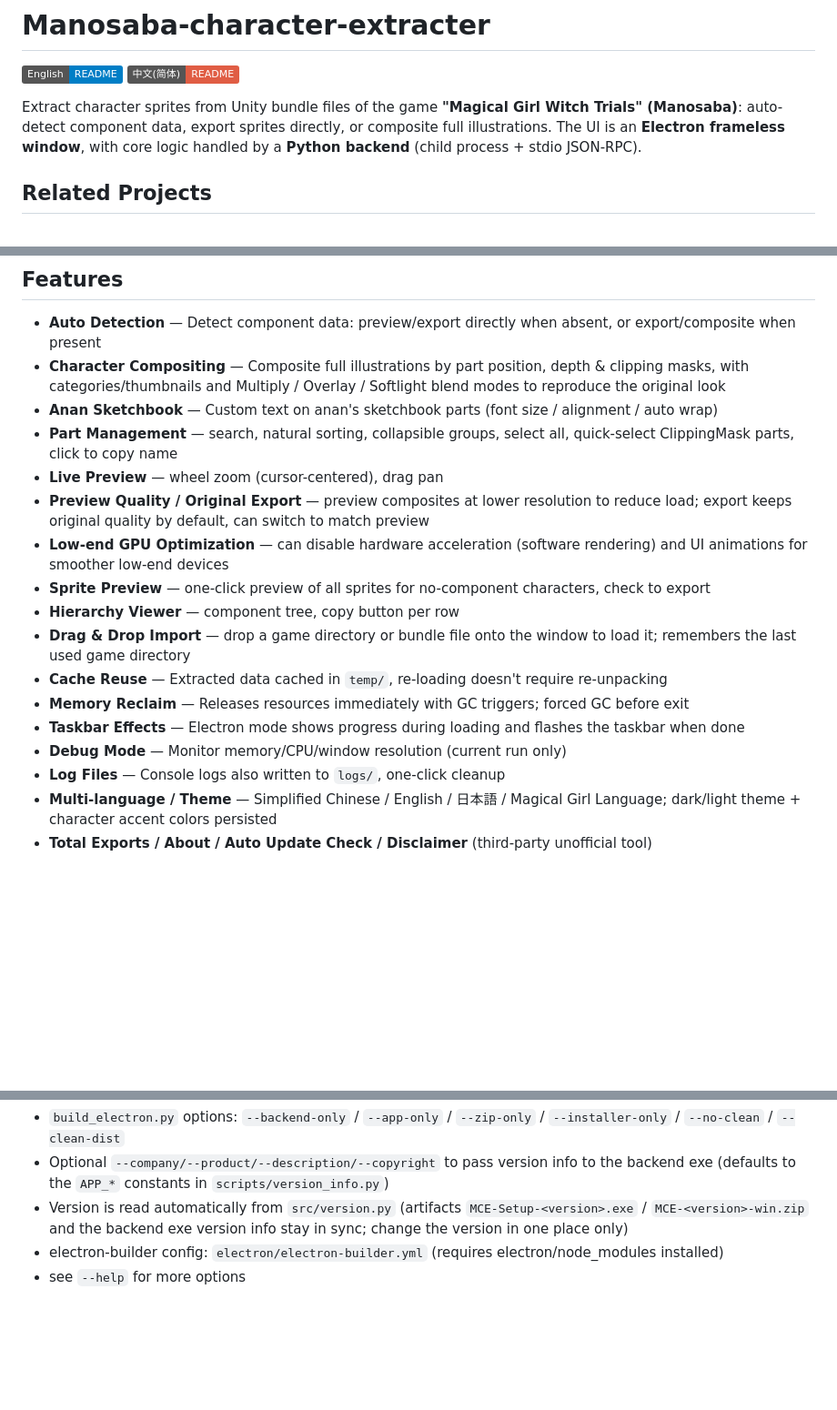
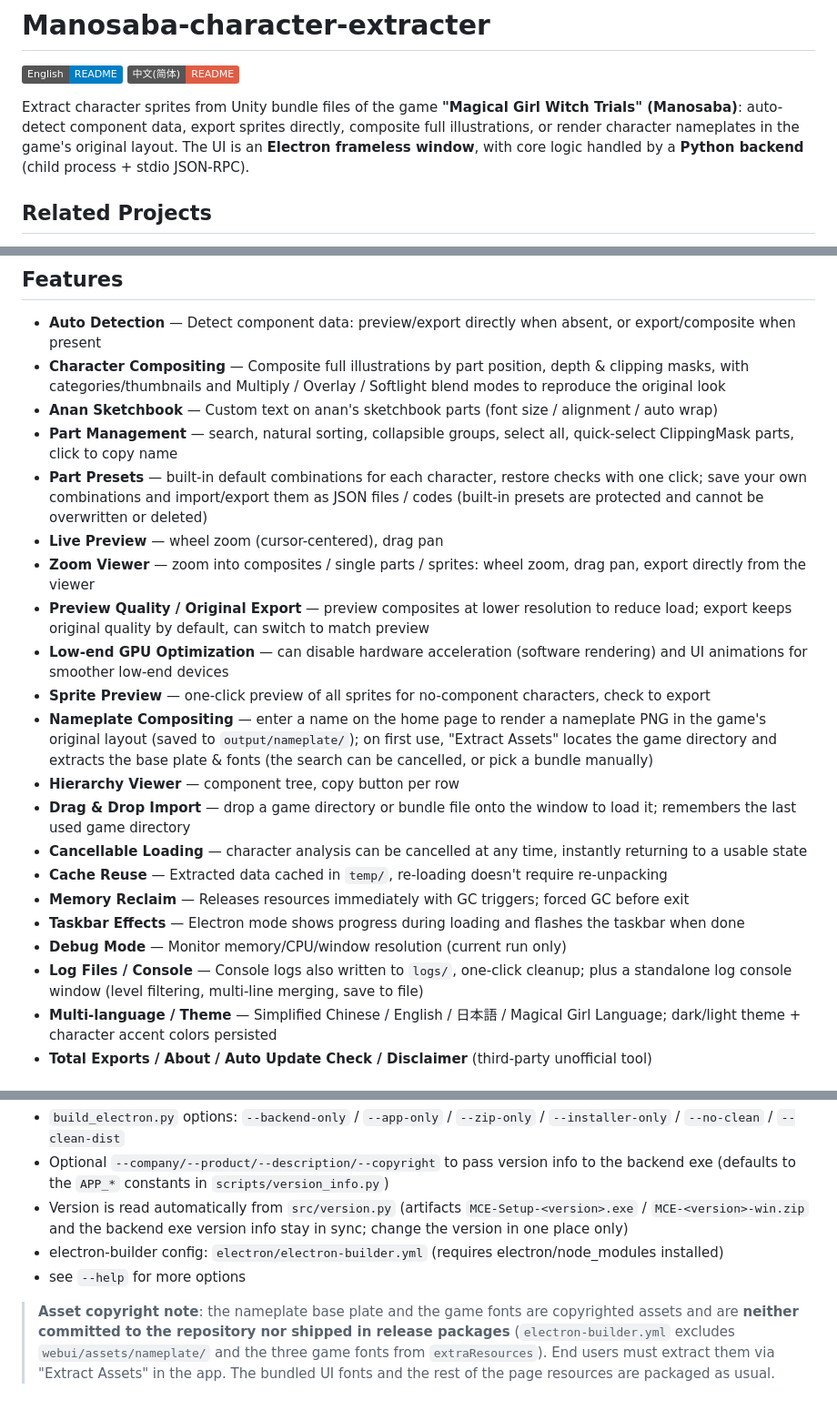
Before and after one commit to paliku520/Manosaba-character-extracter, a Markdown page: docs/README.en.md, 3 parts joined by grey strips. Shown at 91% size. GitHub-like rendering; badges without logos; blank space fills up the shorter version.

```diff
--- a/docs/README.en.md
+++ b/docs/README.en.md
@@ -3,7 +3,7 @@
 [![English](https://img.shields.io/badge/English-README-blue)](/docs/README.en.md)
 [![中文(简体)](https://img.shields.io/badge/中文(简体)-README-red)](/README.md)
 
-Extract character sprites from Unity bundle files of the game **"Magical Girl Witch Trials" (Manosaba)**: auto-detect component data, export sprites directly, or composite full illustrations. The UI is an **Electron frameless window**, with core logic handled by a **Python backend** (child process + stdio JSON-RPC).
+Extract character sprites from Unity bundle files of the game **"Magical Girl Witch Trials" (Manosaba)**: auto-detect component data, export sprites directly, composite full illustrations, or render character nameplates in the game's original layout. The UI is an **Electron frameless window**, with core logic handled by a **Python backend** (child process + stdio JSON-RPC).
 
 ## Related Projects
 >- **[Manosaba-Library](https://github.com/QwQSakuya/Manosaba-Library)** — Another project from the "Magical Girl's Witch Trial" community, it's a fan-made unofficial resource site that collects story node maps, evidence compendiums, CG galleries, voice and music files, and a full material library index, with support for online character illustration previews.
@@ -14,17 +14,21 @@ Extract character sprites from Unity bundle files of the game **"Magical Girl Wi
 - **Character Compositing** — Composite full illustrations by part position, depth & clipping masks, with categories/thumbnails and Multiply / Overlay / Softlight blend modes to reproduce the original look
 - **Anan Sketchbook** — Custom text on anan's sketchbook parts (font size / alignment / auto wrap)
 - **Part Management** — search, natural sorting, collapsible groups, select all, quick-select ClippingMask parts, click to copy name
+- **Part Presets** — built-in default combinations for each character, restore checks with one click; save your own combinations and import/export them as JSON files / codes (built-in presets are protected and cannot be overwritten or deleted)
 - **Live Preview** — wheel zoom (cursor-centered), drag pan
+- **Zoom Viewer** — zoom into composites / single parts / sprites: wheel zoom, drag pan, export directly from the viewer
 - **Preview Quality / Original Export** — preview composites at lower resolution to reduce load; export keeps original quality by default, can switch to match preview
 - **Low-end GPU Optimization** — can disable hardware acceleration (software rendering) and UI animations for smoother low-end devices
 - **Sprite Preview** — one-click preview of all sprites for no-component characters, check to export
+- **Nameplate Compositing** — enter a name on the home page to render a nameplate PNG in the game's original layout (saved to `output/nameplate/`); on first use, "Extract Assets" locates the game directory and extracts the base plate & fonts (the search can be cancelled, or pick a bundle manually)
 - **Hierarchy Viewer** — component tree, copy button per row
 - **Drag & Drop Import** — drop a game directory or bundle file onto the window to load it; remembers the last used game directory
+- **Cancellable Loading** — character analysis can be cancelled at any time, instantly returning to a usable state
 - **Cache Reuse** — Extracted data cached in `temp/`, re-loading doesn't require re-unpacking
 - **Memory Reclaim** — Releases resources immediately with GC triggers; forced GC before exit
 - **Taskbar Effects** — Electron mode shows progress during loading and flashes the taskbar when done
 - **Debug Mode** — Monitor memory/CPU/window resolution (current run only)
-- **Log Files** — Console logs also written to `logs/`, one-click cleanup
+- **Log Files / Console** — Console logs also written to `logs/`, one-click cleanup; plus a standalone log console window (level filtering, multi-line merging, save to file)
 - **Multi-language / Theme** — Simplified Chinese / English / 日本語 / Magical Girl Language; dark/light theme + character accent colors persisted
 - **Total Exports / About / Auto Update Check / Disclaimer** (third-party unofficial tool)
 
@@ -178,3 +190,8 @@ python scripts\build_electron.py            # One-click: backend + portable zip
 - Version is read automatically from `src/version.py` (artifacts `MCE-Setup-<version>.exe` / `MCE-<version>-win.zip` and the backend exe version info stay in sync; change the version in one place only)
 - electron-builder config: `electron/electron-builder.yml` (requires electron/node_modules installed)
 - see `--help` for more options
+
+> **Asset copyright note**: the nameplate base plate and the game fonts are copyrighted assets and are
+> **neither committed to the repository nor shipped in release packages** (`electron-builder.yml` excludes
+> `webui/assets/nameplate/` and the three game fonts from `extraResources`). End users must extract them
+> via "Extract Assets" in the app. The bundled UI fonts and the rest of the page resources are packaged as usual.
```
Also changed, not shown: other parts of docs/README.en.md (+22 -14 lines), README.md (+28 -12 lines).
